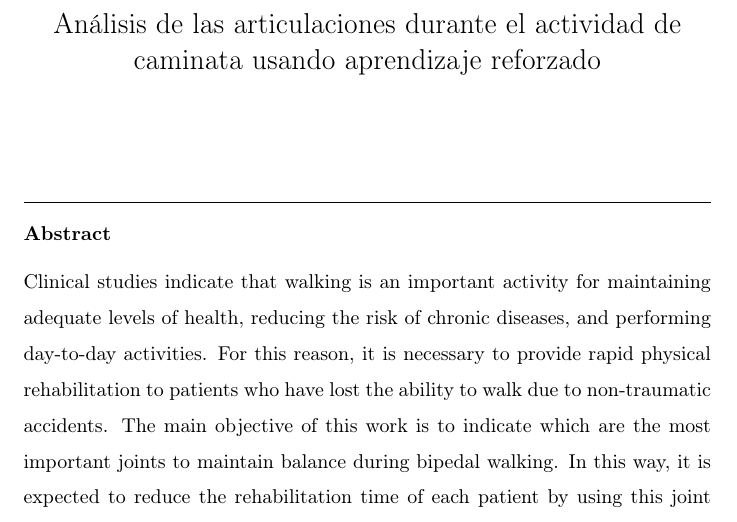
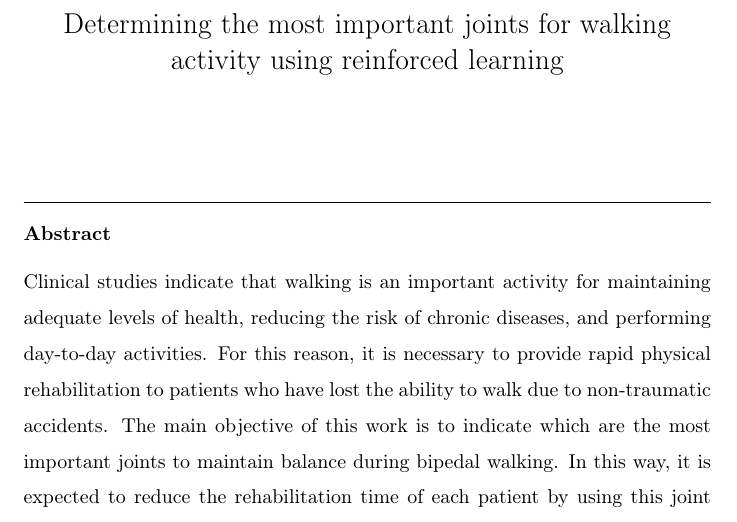
Before and after one commit to JhonPool4/legged_robots_document, a LaTeX paper (main.tex): part of page 1 of 2, cut at the place of the change. Compiled offline with pdfLaTeX.

Commit message:
new title

```diff
--- a/main.tex
+++ b/main.tex
@@ -7,11 +7,7 @@
 \begin{document}
 \begin{frontmatter}
 
-	\title{Análisis de las articulaciones durante el actividad de caminata usando aprendizaje reforzado}
-
-	%%%%%%%%%%%%%%%
-	%% Sections
-	%%%%%%%%%%%%%%%
+	\title{Determining the most important joints for walking activity using reinforced learning}
 	\input{sections/abstract.tex}
 
 
```
